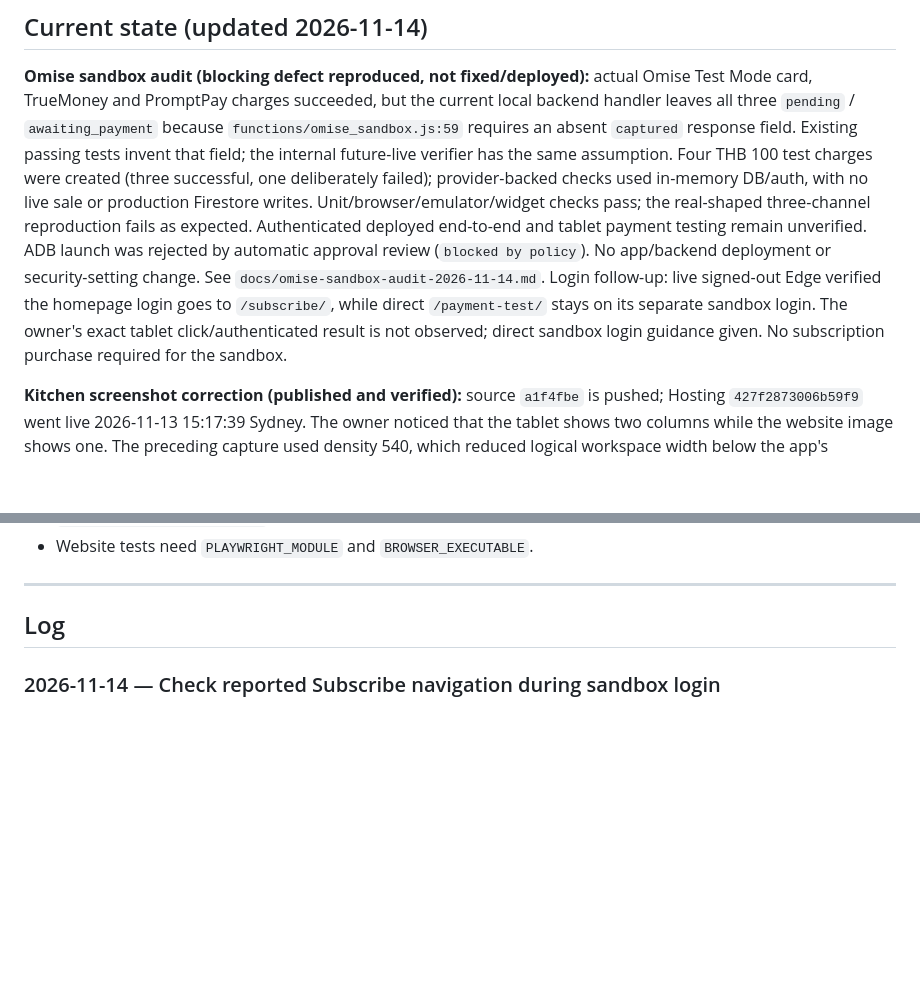
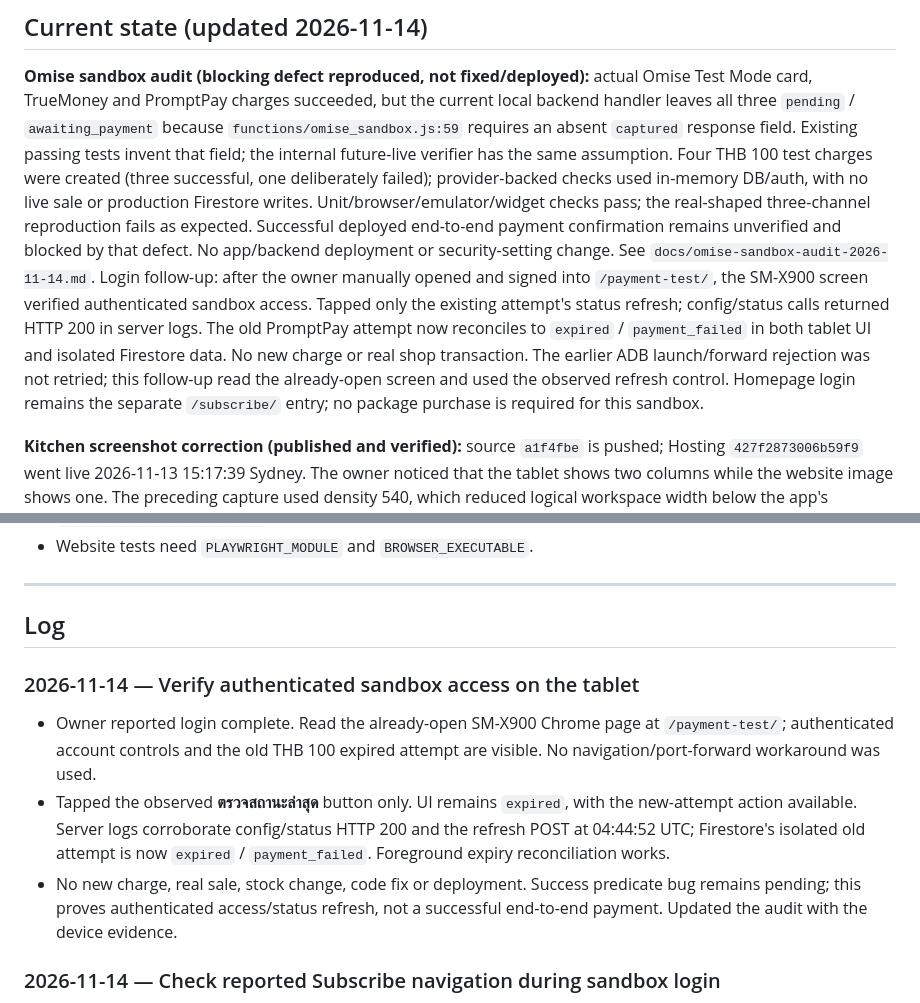
Before and after one commit to patyotaus-gif/shop_pos, a Markdown page: docs/HANDOFF.md, 2 parts joined by grey strips. GitHub-like rendering; blank space fills up the shorter version.

```diff
--- a/docs/HANDOFF.md
+++ b/docs/HANDOFF.md
@@ -23,14 +23,18 @@ Existing passing tests invent that field; the internal future-live verifier
 has the same assumption. Four THB 100 test charges were created (three successful,
 one deliberately failed); provider-backed checks used in-memory DB/auth, with
 no live sale or production Firestore writes. Unit/browser/emulator/widget checks
-pass; the real-shaped three-channel reproduction fails as expected. Authenticated
-deployed end-to-end and tablet payment testing remain unverified. ADB launch was
-rejected by automatic approval review (`blocked by policy`). No app/backend
-deployment or security-setting change. See `docs/omise-sandbox-audit-2026-11-14.md`.
-Login follow-up: live signed-out Edge verified the homepage login goes to
-`/subscribe/`, while direct `/payment-test/` stays on its separate sandbox login.
-The owner's exact tablet click/authenticated result is not observed; direct
-sandbox login guidance given. No subscription purchase required for the sandbox.
+pass; the real-shaped three-channel reproduction fails as expected. Successful
+deployed end-to-end payment confirmation remains unverified and blocked by that
+defect. No app/backend deployment or security-setting change. See
+`docs/omise-sandbox-audit-2026-11-14.md`.
+Login follow-up: after the owner manually opened and signed into `/payment-test/`,
+the SM-X900 screen verified authenticated sandbox access. Tapped only the existing
+attempt's status refresh; config/status calls returned HTTP 200 in server logs.
+The old PromptPay attempt now reconciles to `expired` / `payment_failed` in both
+tablet UI and isolated Firestore data. No new charge or real shop transaction.
+The earlier ADB launch/forward rejection was not retried; this follow-up read the
+already-open screen and used the observed refresh control. Homepage login remains
+the separate `/subscribe/` entry; no package purchase is required for this sandbox.
 
 **Kitchen screenshot correction (published and verified):** source `a1f4fbe`
 is pushed; Hosting `427f2873006b59f9` went live 2026-11-13 15:17:39 Sydney. The owner
@@ -288,6 +292,19 @@ or triggered; its Codemagic workflow does not run automatically on push.
 ---
 
 ## Log
+
+### 2026-11-14 — Verify authenticated sandbox access on the tablet
+
+- Owner reported login complete. Read the already-open SM-X900 Chrome page at
+  `/payment-test/`; authenticated account controls and the old THB 100 expired
+  attempt are visible. No navigation/port-forward workaround was used.
+- Tapped the observed **ตรวจสถานะล่าสุด** button only. UI remains `expired`,
+  with the new-attempt action available. Server logs corroborate config/status
+  HTTP 200 and the refresh POST at 04:44:52 UTC; Firestore's isolated old attempt
+  is now `expired` / `payment_failed`. Foreground expiry reconciliation works.
+- No new charge, real sale, stock change, code fix or deployment. Success predicate
+  bug remains pending; this proves authenticated access/status refresh, not a
+  successful end-to-end payment. Updated the audit with the device evidence.
 
 ### 2026-11-14 — Check reported Subscribe navigation during sandbox login
 
```
Also changed, not shown: docs/omise-sandbox-audit-2026-11-14.md (+23 -1 lines).
